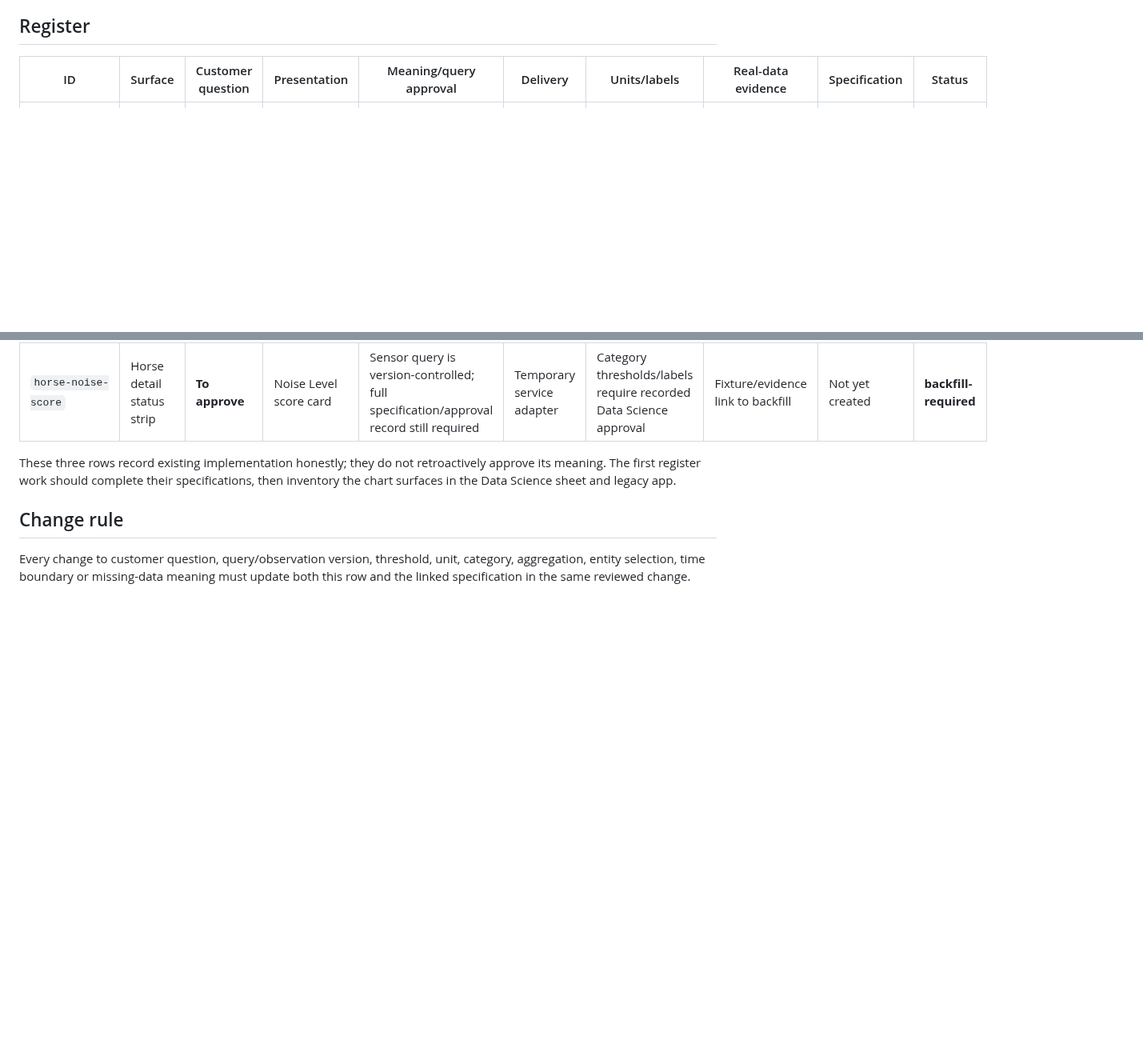
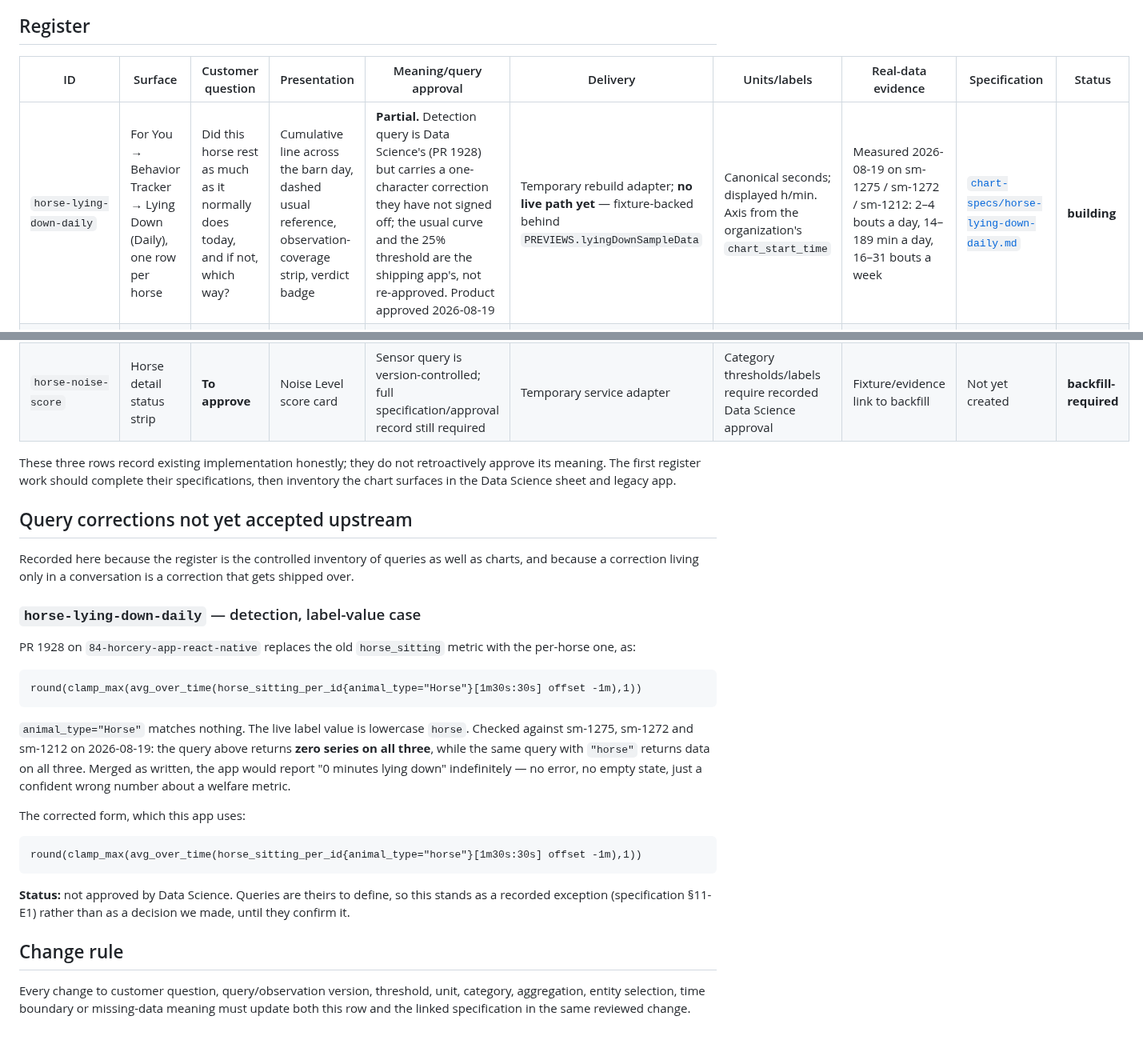
Before and after one commit to AtlasLabs-AU/horcery-app-rewrite, a Markdown page: docs/architecture/CHART_AND_QUERY_REGISTER.md, 2 parts joined by grey strips. Shown at 80% size. Rendered like a GitHub page; blank space fills up the shorter version.

Commit message:
Register the Lying Down chart, and its unapproved query correction
Adds `horse-lying-down-daily` to the register with a completed specification
against the template, as the engineering standard requires before a chart is
built. Status is `building`, not `approved`: implemented behind
PREVIEWS.lyingDownSampleData, fixture-backed, with no live data path.

The specification is deliberately full of PENDING where things are genuinely
unapproved rather than rounded up to done. Named and carried as open risks:

- No live data path, so loading, refreshing and error states are undesigned.
- No staleness rule.
- In the first hours of the barn day every horse reads 0 and is badged "Usual" —
  a verdict asserted where nothing has been observed.
- No agreed upper bound on how many horse rows a customer may have.
- The per-horse usual curve is synthesised in the preview; production needs
  dailyLyingDownAvg, which is not ported.
- Physical-device acceptance is unmet: simulator only, light scheme only, no
  Android.

The register also gains a section for query corrections not yet accepted
upstream, holding the one that matters: PR 1928 specifies
animal_type="Horse", which matches nothing — the live label value is lowercase.
Verified 2026-08-19 against sm-1275, sm-1272 and sm-1212: zero series on all
three as written, data on all three with "horse". Merged as-is it would report
"0 minutes lying down" forever, with no error to notice. Recorded as an exception
owned by Data Science rather than as a decision taken here, because the query is
theirs to define — and recorded in the repo because a correction that lives only
in a conversation is one that gets shipped over.

````diff
--- a/docs/architecture/CHART_AND_QUERY_REGISTER.md
+++ b/docs/architecture/CHART_AND_QUERY_REGISTER.md
@@ -32,6 +32,7 @@ legacy reference and real monitor data. Absence from the register is not approva
 
 | ID | Surface | Customer question | Presentation | Meaning/query approval | Delivery | Units/labels | Real-data evidence | Specification | Status |
 |---|---|---|---|---|---|---|---|---|---|
+| `horse-lying-down-daily` | For You → Behavior Tracker → Lying Down (Daily), one row per horse | Did this horse rest as much as it normally does today, and if not, which way? | Cumulative line across the barn day, dashed usual reference, observation-coverage strip, verdict badge | **Partial.** Detection query is Data Science's (PR 1928) but carries a one-character correction they have not signed off; the usual curve and the 25% threshold are the shipping app's, not re-approved. Product approved 2026-08-19 | Temporary rebuild adapter; **no live path yet** — fixture-backed behind `PREVIEWS.lyingDownSampleData` | Canonical seconds; displayed h/min. Axis from the organization's `chart_start_time` | Measured 2026-08-19 on sm-1275 / sm-1272 / sm-1212: 2–4 bouts a day, 14–189 min a day, 16–31 bouts a week | [`chart-specs/horse-lying-down-daily.md`](chart-specs/horse-lying-down-daily.md) | **building** |
 | `horse-activeness-score` | Horse detail status strip | **To approve** | Score card: Low / Normal / High | Latest Data Science query is version-controlled; full specification/approval record still required | Temporary service adapter | Category boundaries exist in code; semantic wording review remains | Tested during implementation; fixture/evidence link to backfill | Not yet created | **backfill-required** |
 | `horse-temperature-score` | Horse detail status strip | **To approve** | Temperature score card | Sensor query is version-controlled; full specification/approval record still required | Temporary service adapter | Canonical °C; display °C/°F | Fixture/evidence link to backfill | Not yet created | **backfill-required** |
 | `horse-noise-score` | Horse detail status strip | **To approve** | Noise Level score card | Sensor query is version-controlled; full specification/approval record still required | Temporary service adapter | Category thresholds/labels require recorded Data Science approval | Fixture/evidence link to backfill | Not yet created | **backfill-required** |
@@ -40,6 +41,38 @@ These three rows record existing implementation honestly; they do not retroactiv
 approve its meaning. The first register work should complete their specifications,
 then inventory the chart surfaces in the Data Science sheet and legacy app.
 
+## Query corrections not yet accepted upstream
+
+Recorded here because the register is the controlled inventory of queries as well
+as charts, and because a correction living only in a conversation is a correction
+that gets shipped over.
+
+### `horse-lying-down-daily` — detection, label-value case
+
+PR 1928 on `84-horcery-app-react-native` replaces the old `horse_sitting` metric
+with the per-horse one, as:
+
+```promql
+round(clamp_max(avg_over_time(horse_sitting_per_id{animal_type="Horse"}[1m30s:30s] offset -1m),1))
+```
+
+`animal_type="Horse"` matches nothing. The live label value is lowercase
+`horse`. Checked against sm-1275, sm-1272 and sm-1212 on 2026-08-19: the query
+above returns **zero series on all three**, while the same query with `"horse"`
+returns data on all three. Merged as written, the app would report "0 minutes
+lying down" indefinitely — no error, no empty state, just a confident wrong
+number about a welfare metric.
+
+The corrected form, which this app uses:
+
+```promql
+round(clamp_max(avg_over_time(horse_sitting_per_id{animal_type="horse"}[1m30s:30s] offset -1m),1))
+```
+
+**Status:** not approved by Data Science. Queries are theirs to define, so this
+stands as a recorded exception (specification §11-E1) rather than as a decision
+we made, until they confirm it.
+
 ## Change rule
 
 Every change to customer question, query/observation version, threshold, unit,
````
Also changed, not shown: 1 other file.
